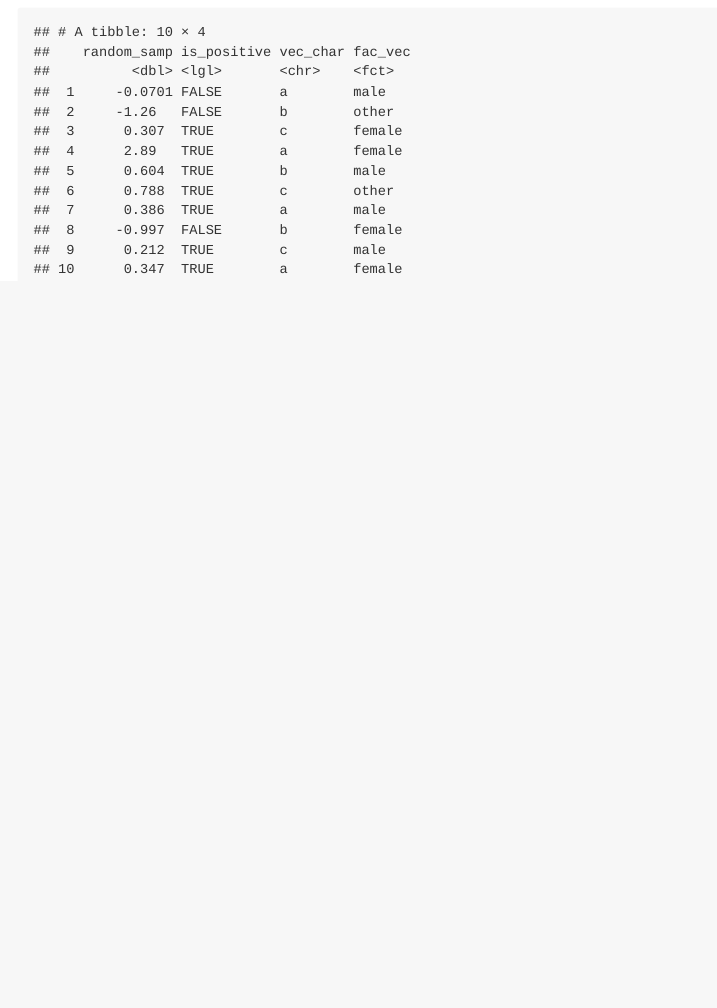
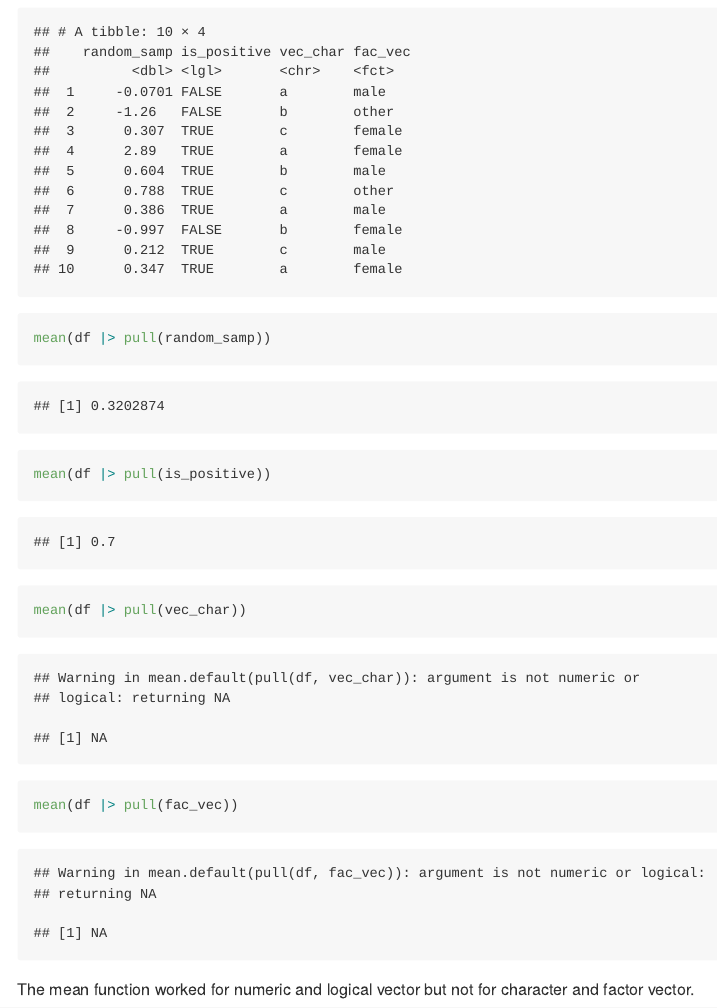
Before and after one commit to yvonnexie888/p8105_hw1_yx3033, an R Markdown document (p8105_hw1_yx3033.Rmd): the page in a window 1100 px wide, from 1710 px down. Rendered offline with R 4.5, knitr and Pandoc, with nearby package versions; code that draws random numbers runs with fixed seeds of ours; some code elsewhere in the file could not run offline.

Commit message:
test out mean on different types of vectors

````diff
--- a/p8105_hw1_yx3033.Rmd
+++ b/p8105_hw1_yx3033.Rmd
@@ -50,3 +50,12 @@ df <- tibble(
 )
 df
 ```
+
+```{r}
+mean(df |> pull(random_samp))
+mean(df |> pull(is_positive))
+mean(df |> pull(vec_char))
+mean(df |> pull(fac_vec))
+```
+
+The mean function worked for numeric and logical vector but not for character and factor vector.
````
Also changed, not shown: p8105_hw1_yx3033.md.
